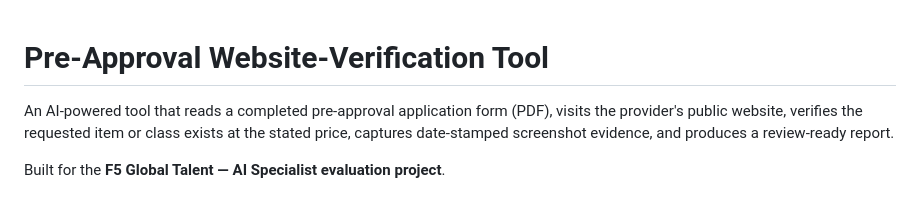
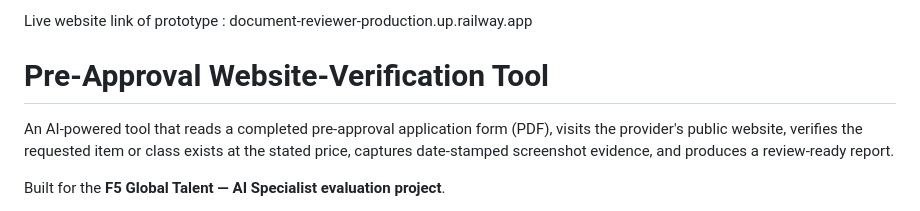
Before and after one commit to Vishalnarzary/Document-reviewer, a Markdown page: README.md, the part around the change. Drawn GitHub-style.

```diff
--- a/README.md
+++ b/README.md
@@ -1,3 +1,5 @@
+Live website link of prototype : document-reviewer-production.up.railway.app
+
 # Pre-Approval Website-Verification Tool
 
 An AI-powered tool that reads a completed pre-approval application form (PDF), visits
```
